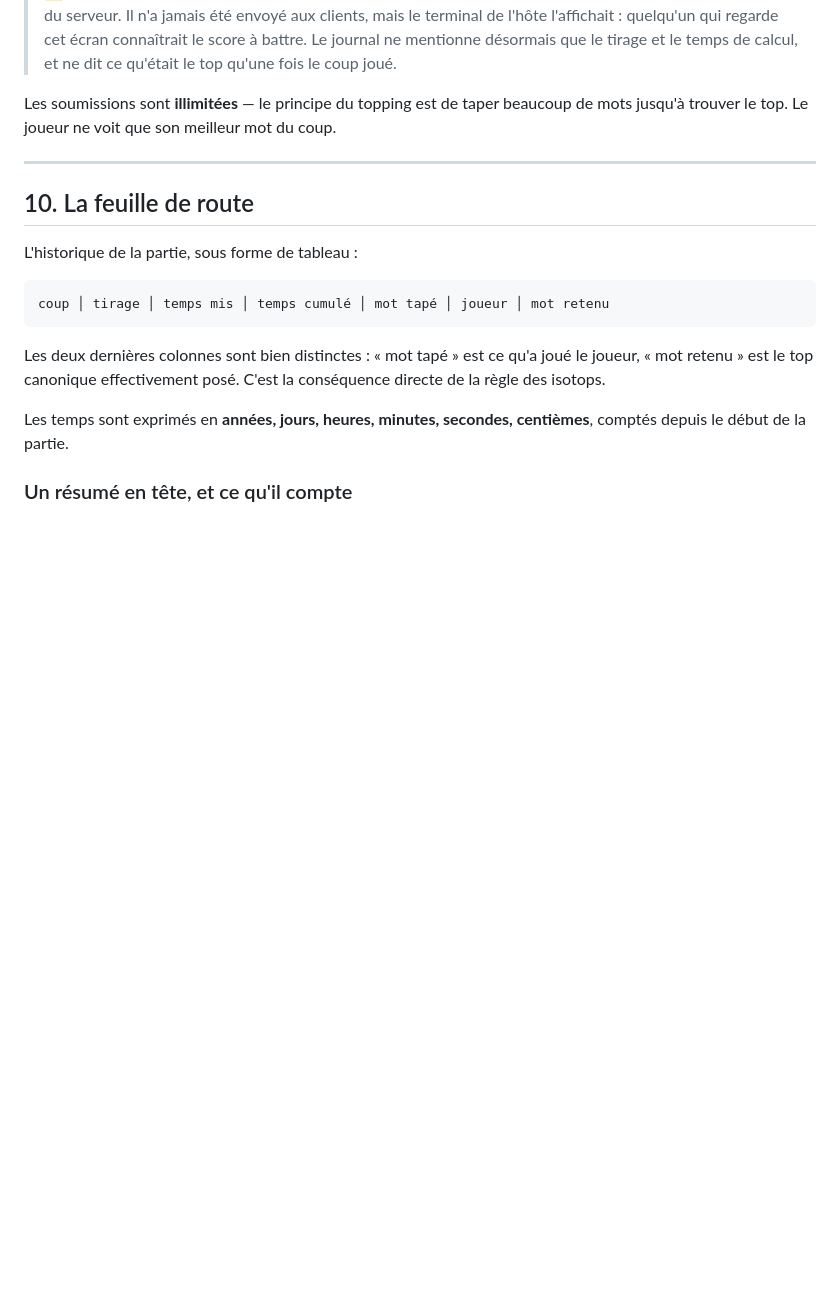
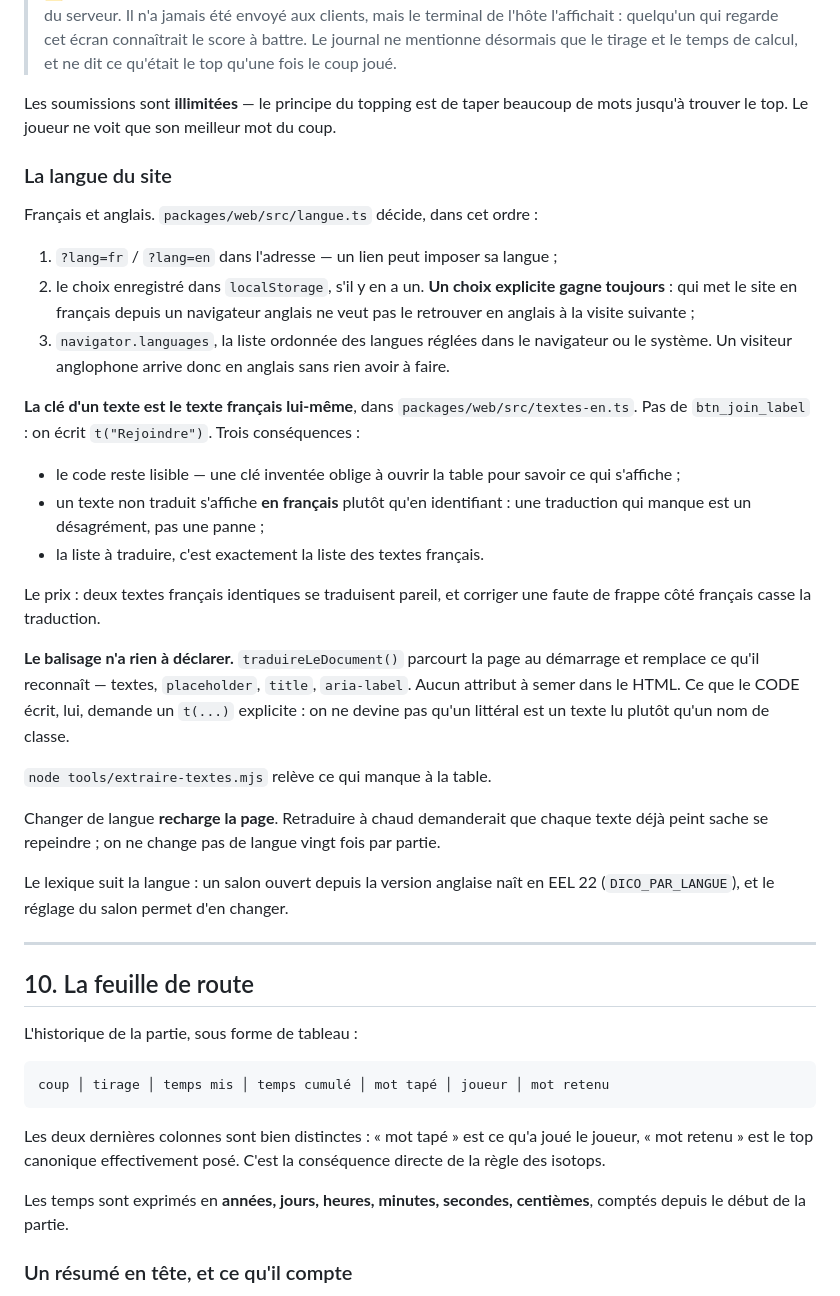
Before and after one commit to Cthouloulou1/farfouille, a Markdown page: SPEC.md, the part around one of its changes. Rendered like a GitHub page; blank space fills up the shorter version.

```diff
--- a/SPEC.md
+++ b/SPEC.md
@@ -871,6 +921,46 @@ grille en plus, sur toute la largeur de l'écran.
 Les soumissions sont **illimitées** — le principe du topping est de taper
 beaucoup de mots jusqu'à trouver le top. Le joueur ne voit que son meilleur mot
 du coup.
+
+### La langue du site
+
+Français et anglais. `packages/web/src/langue.ts` décide, dans cet ordre :
+
+1. `?lang=fr` / `?lang=en` dans l'adresse — un lien peut imposer sa langue ;
+2. le choix enregistré dans `localStorage`, s'il y en a un. **Un choix explicite
+   gagne toujours** : qui met le site en français depuis un navigateur anglais
+   ne veut pas le retrouver en anglais à la visite suivante ;
+3. `navigator.languages`, la liste ordonnée des langues réglées dans le
+   navigateur ou le système. Un visiteur anglophone arrive donc en anglais sans
+   rien avoir à faire.
+
+**La clé d'un texte est le texte français lui-même**, dans
+`packages/web/src/textes-en.ts`. Pas de `btn_join_label` : on écrit
+`t("Rejoindre")`. Trois conséquences :
+
+- le code reste lisible — une clé inventée oblige à ouvrir la table pour savoir
+  ce qui s'affiche ;
+- un texte non traduit s'affiche **en français** plutôt qu'en identifiant : une
+  traduction qui manque est un désagrément, pas une panne ;
+- la liste à traduire, c'est exactement la liste des textes français.
+
+Le prix : deux textes français identiques se traduisent pareil, et corriger une
+faute de frappe côté français casse la traduction.
+
+**Le balisage n'a rien à déclarer.** `traduireLeDocument()` parcourt la page au
+démarrage et remplace ce qu'il reconnaît — textes, `placeholder`, `title`,
+`aria-label`. Aucun attribut à semer dans le HTML. Ce que le CODE écrit, lui,
+demande un `t(...)` explicite : on ne devine pas qu'un littéral est un texte lu
+plutôt qu'un nom de classe.
+
+`node tools/extraire-textes.mjs` relève ce qui manque à la table.
+
+Changer de langue **recharge la page**. Retraduire à chaud demanderait que
+chaque texte déjà peint sache se repeindre ; on ne change pas de langue vingt
+fois par partie.
+
+Le lexique suit la langue : un salon ouvert depuis la version anglaise naît en
+EEL 22 (`DICO_PAR_LANGUE`), et le réglage du salon permet d'en changer.
 
 ---
 
```
Also changed, not shown: other parts of SPEC.md (+61 -11 lines).
